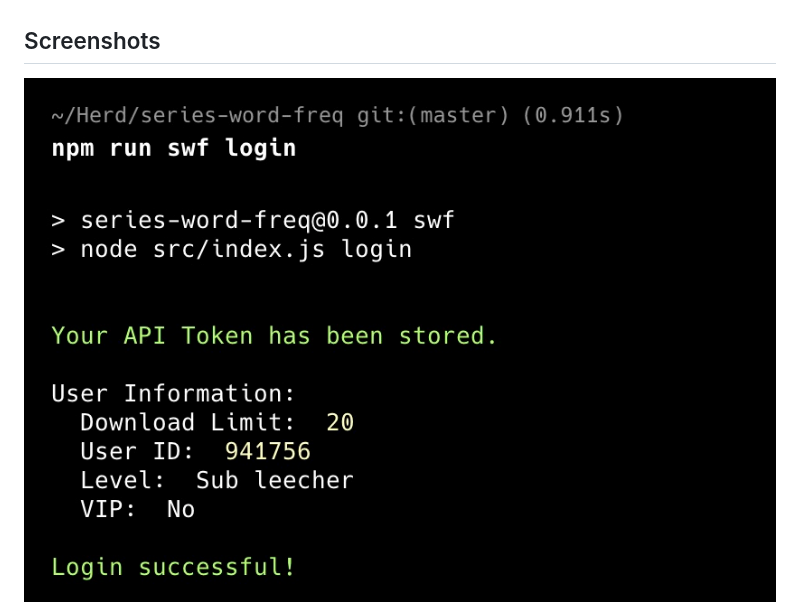
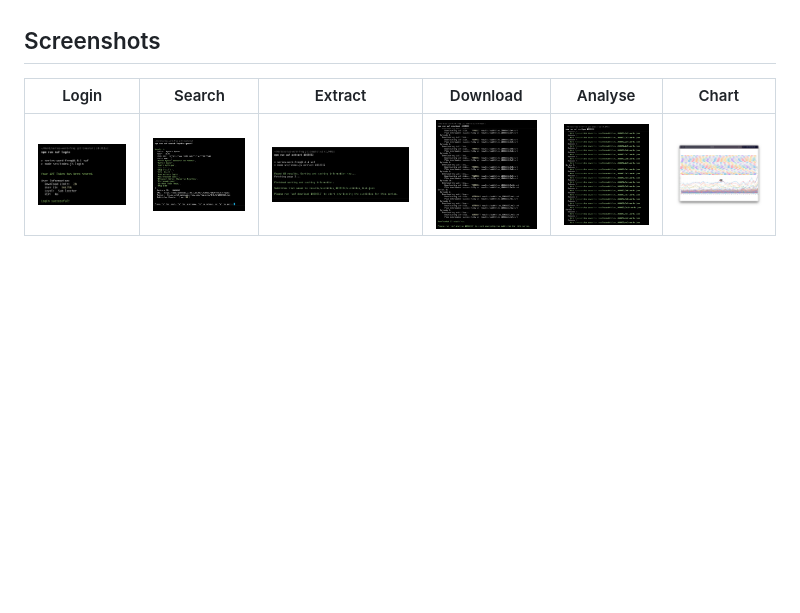
Before and after one commit to martinshaw/series-word-freq, a Markdown page: README.md, the part around the change printed below. GitHub-like rendering; blank space fills up the shorter version.

```diff
--- a/README.md
+++ b/README.md
@@ -46,5 +46,7 @@ I decided to aim at a deadline of 2 hours to complete a simple MVP implementatio
 
 ## Screenshots
 
-![Login](./screenshots/login.jpg)
+| Login | Search | Extract | Download | Analyse | Chart |
+| --- | --- | --- | --- | --- | --- |
+| ![Login](./screenshots/login.jpg) | ![Search](./screenshots/search.jpg) | ![Extract](./screenshots/extract.jpg) | ![Download](./screenshots/download.jpg) | ![Analyse](./screenshots/analyse.jpg) | ![Chart](./screenshots/chart.jpg) |
 
```
Also changed, not shown: other parts of README.md (+0 -9 lines).
